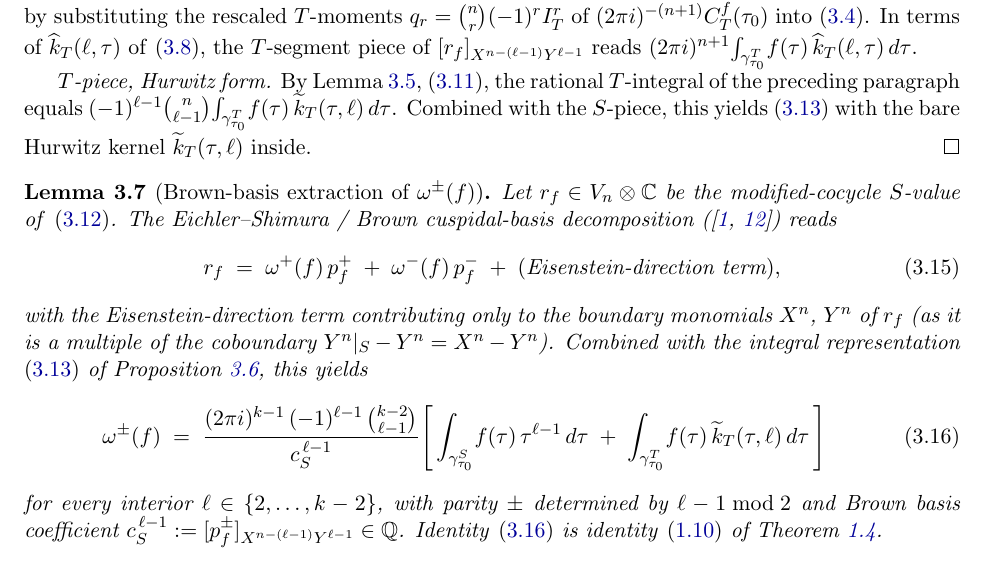
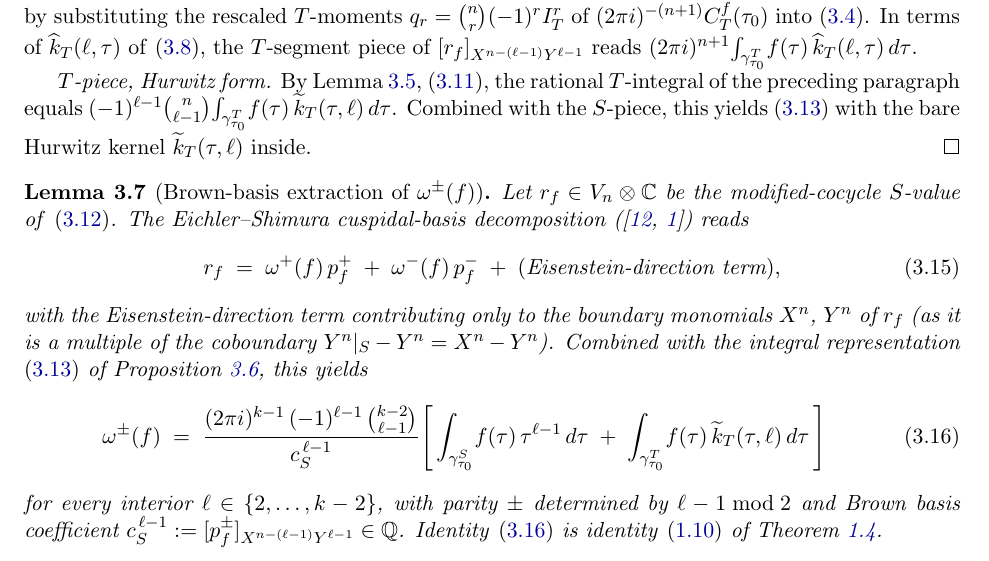
Before and after one commit to dmcgady196884/period_for_general_modular_forms, a LaTeX paper (finite_contour_cocycles.tex): part of page 13 of 30, cut so that both start at the same text. Compiled offline with pdfLaTeX.

Commit message:
name-drops (item 5): de-attribute the classical decomposition from Brown
The cuspidal-basis decomposition r_f = w+ p+ + w- p- + Eis is the classical
Eichler-Shimura isomorphism + rational period-polynomial space (KZ1984), not
Brown's -- per DAM's 'classically relevant to period polynomials' principle.
Renamed 'Eichler-Shimura / Brown cuspidal-basis decomposition' -> 'Eichler-Shimura
cuspidal-basis decomposition' (cites kept; Brown's basis/normalization/values/
quasi-periods/procedure remain credited elsewhere, all earned). No 'Brown
cocycle' in the draft.

Co-Authored-By: Claude Opus 4.8 <noreply@anthropic.com>

```diff
--- a/finite_contour_cocycles.tex
+++ b/finite_contour_cocycles.tex
@@ -1116,8 +1116,8 @@ with the bare Hurwitz kernel $\widetilde{k}_T(\tau, \ell)$ inside.
 % --- Brown-basis extraction of omega^pm and periods identity ---
 \begin{lemma}[Brown-basis extraction of $\omega^\pm(f)$]\label{lem:brown-decomp}
 Let $r_f \in V_n \otimes \CC$ be the modified-cocycle $S$-value of
-\eqref{eq:rf-def}.  The Eichler--Shimura / Brown cuspidal-basis
-decomposition (\cite{Brown2017,KZ1984}) reads
+\eqref{eq:rf-def}.  The Eichler--Shimura cuspidal-basis
+decomposition (\cite{KZ1984,Brown2017}) reads
 \begin{equation}\label{eq:Brown-decomp-statement}
   r_f \;=\; \omega^+(f)\,p^+_f \;+\; \omega^-(f)\,p^-_f \;+\; (\text{Eisenstein-direction term}),
 \end{equation}
```
